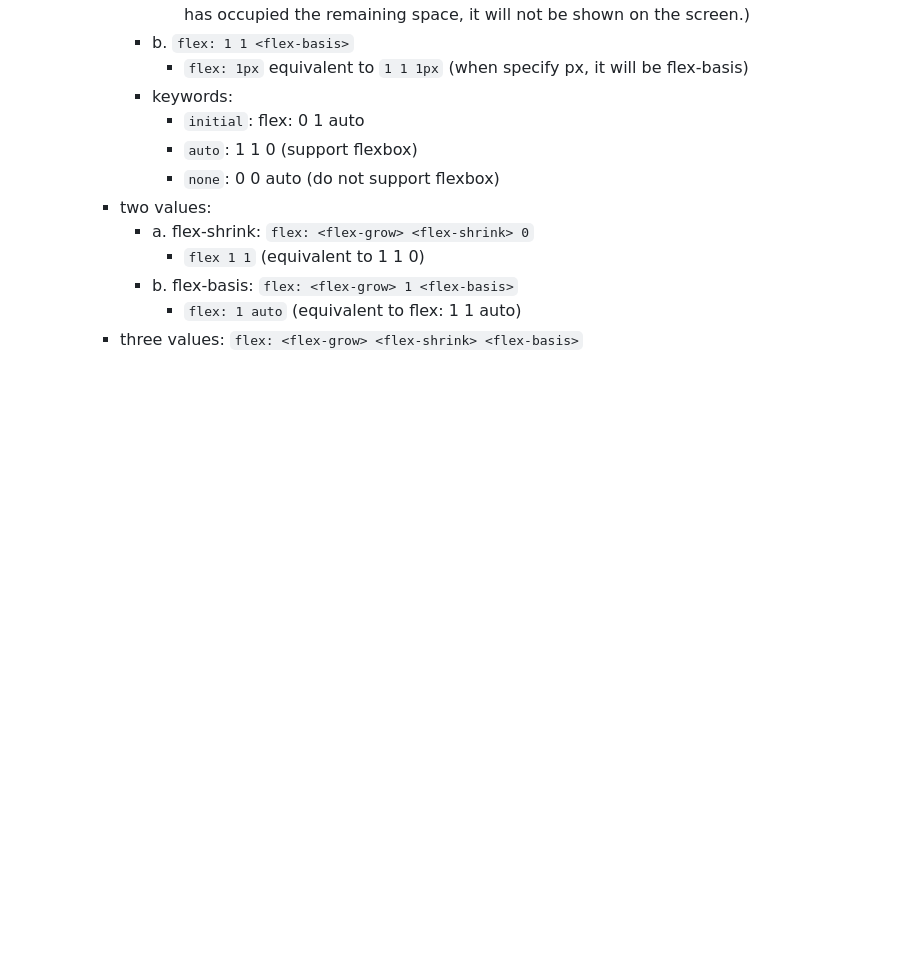
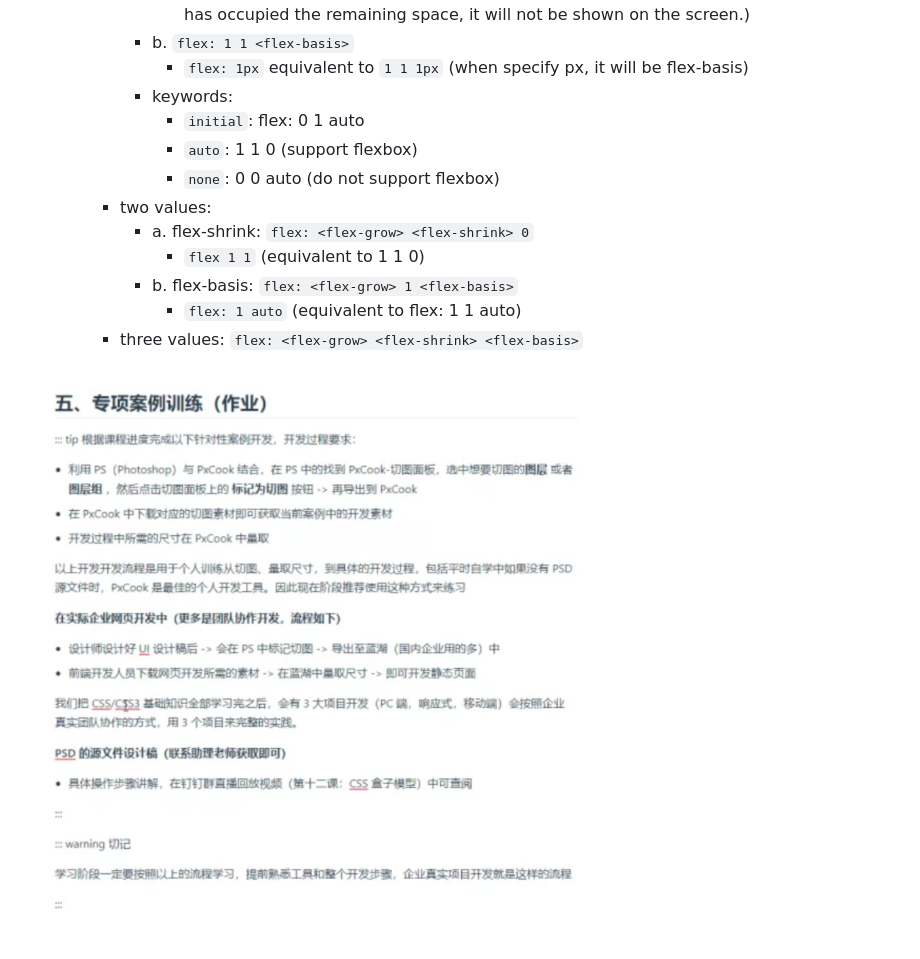
Before and after one commit to twx0504/Responsive-Design, a Markdown page: 01-flexbox/README.md, the part around the change. Rendered like a GitHub page; pictures changed too: 01-flexbox/image.png (added); blank space fills up the shorter version.

```diff
--- a/01-flexbox/README.md
+++ b/01-flexbox/README.md
@@ -215,4 +215,4 @@ Controlling ratios of flex items along the main axis](https://developer.mozilla.
         - `flex: 1 auto` (equivalent to flex: 1 1 auto)
     - three values:  `flex: <flex-grow> <flex-shrink> <flex-basis>`
 
-##
+![Train](image.png)
```
Also changed, not shown: 11 other files.
